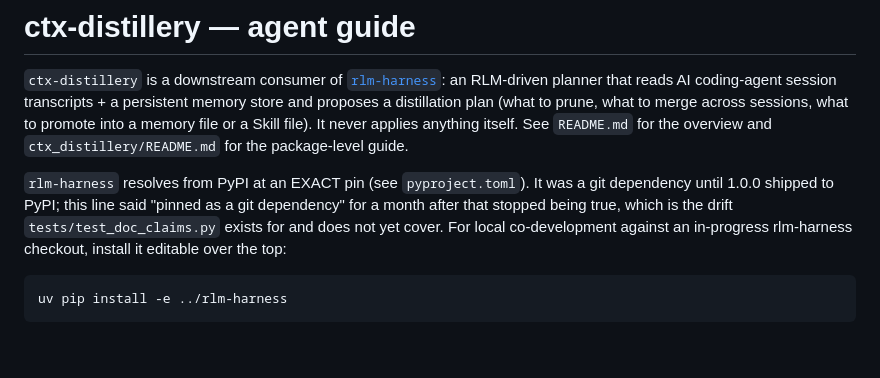
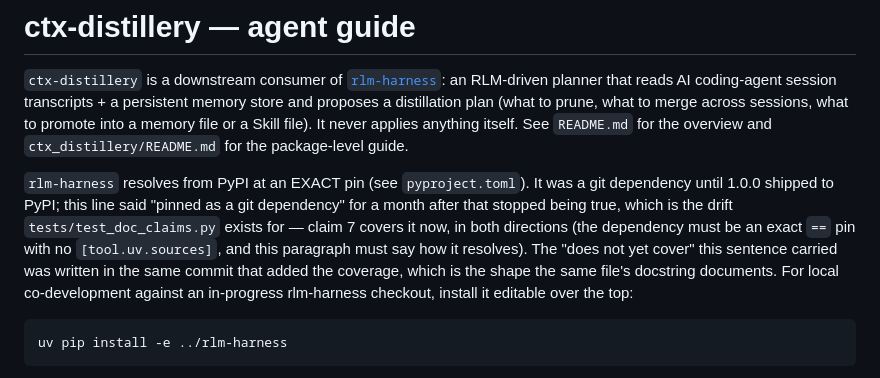
Before and after one commit to qazbnm456/ctx-distillery, a Markdown page: CLAUDE.md, the part around the change. GitHub-like rendering; blank space fills up the shorter version.

Commit message:
docs: claim 7 does cover the dependency wording, so stop saying it does not
CLAUDE.md's opening said the "pinned as a git dependency" drift "is the drift
tests/test_doc_claims.py exists for and does not yet cover". Claim 7 covers it, in
both directions, and was added in the same commit that wrote the sentence saying it
was not.

The same file's docstring documents this shape: being written down confers authority
independent of how well-founded the writing is, and a correction is the most
authoritative-reading form of it. This one was false the moment it was committed.

Co-Authored-By: Claude Opus 5 <noreply@anthropic.com>
Claude-Session: https://claude.ai/code/session_01Rk7Vtt4UppSk8bELqCFtvx

````diff
--- a/CLAUDE.md
+++ b/CLAUDE.md
@@ -8,8 +8,10 @@ promote into a memory file or a Skill file). It never applies anything itself. S
 
 `rlm-harness` resolves from PyPI at an EXACT pin (see `pyproject.toml`). It was a git dependency
 until 1.0.0 shipped to PyPI; this line said "pinned as a git dependency" for a month after that
-stopped being true, which is the drift `tests/test_doc_claims.py` exists for and does not yet
-cover. For local co-development against an in-progress rlm-harness checkout, install it editable
+stopped being true, which is the drift `tests/test_doc_claims.py` exists for — claim 7 covers it
+now, in both directions (the dependency must be an exact `==` pin with no `[tool.uv.sources]`, and
+this paragraph must say how it resolves). The "does not yet cover" this sentence carried was written
+in the same commit that added the coverage, which is the shape the same file's docstring documents. For local co-development against an in-progress rlm-harness checkout, install it editable
 over the top:
 
 ```
````
